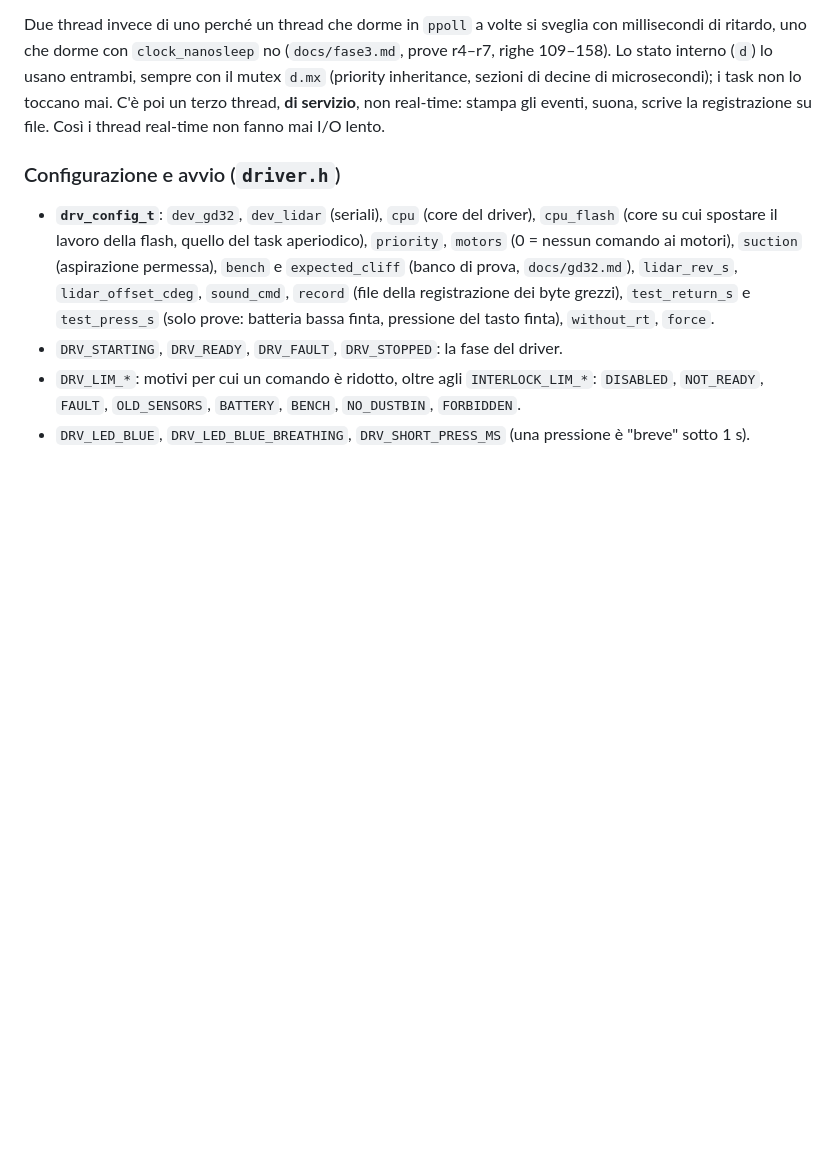
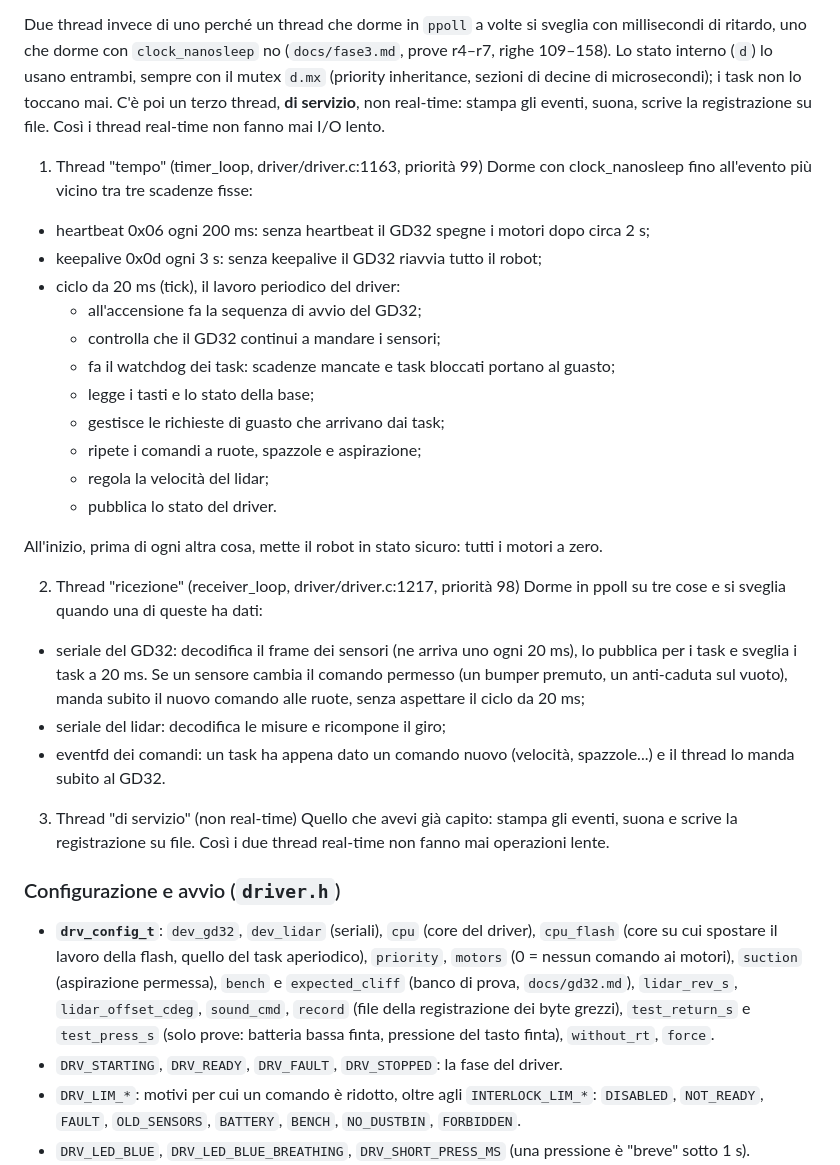
Before and after one commit to Baricco/Aspirapolvere-RTES, a Markdown page: docs/driver.md, the part around the change. Drawn GitHub-style; blank space fills up the shorter version.

```diff
--- a/docs/driver.md
+++ b/docs/driver.md
@@ -211,6 +211,32 @@ sempre con il mutex `d.mx` (priority inheritance, sezioni di decine di microseco
 C'è poi un terzo thread, **di servizio**, non real-time: stampa gli eventi, suona, scrive la registrazione su file.
 Così i thread real-time non fanno mai I/O lento.
 
+
+1. Thread "tempo" (timer_loop, driver/driver.c:1163, priorità 99)
+Dorme con clock_nanosleep fino all'evento più vicino tra tre scadenze fisse:
+- heartbeat 0x06 ogni 200 ms: senza heartbeat il GD32 spegne i motori dopo circa 2 s;
+- keepalive 0x0d ogni 3 s: senza keepalive il GD32 riavvia tutto il robot;
+- ciclo da 20 ms (tick), il lavoro periodico del driver:
+  - all'accensione fa la sequenza di avvio del GD32;
+  - controlla che il GD32 continui a mandare i sensori;
+  - fa il watchdog dei task: scadenze mancate e task bloccati portano al guasto;
+  - legge i tasti e lo stato della base;
+  - gestisce le richieste di guasto che arrivano dai task;
+  - ripete i comandi a ruote, spazzole e aspirazione;
+  - regola la velocità del lidar;
+  - pubblica lo stato del driver.
+
+All'inizio, prima di ogni altra cosa, mette il robot in stato sicuro: tutti i motori a zero.
+
+2. Thread "ricezione" (receiver_loop, driver/driver.c:1217, priorità 98)
+Dorme in ppoll su tre cose e si sveglia quando una di queste ha dati:
+- seriale del GD32: decodifica il frame dei sensori (ne arriva uno ogni 20 ms), lo pubblica per i task e sveglia i task a 20 ms. Se un sensore cambia il comando permesso (un bumper premuto, un anti-caduta sul vuoto), manda subito il nuovo comando alle ruote, senza aspettare il ciclo da 20 ms;
+- seriale del lidar: decodifica le misure e ricompone il giro;
+- eventfd dei comandi: un task ha appena dato un comando nuovo (velocità, spazzole...) e il thread lo manda subito al GD32.
+
+3. Thread "di servizio" (non real-time)
+Quello che avevi già capito: stampa gli eventi, suona e scrive la registrazione su file. Così i due thread real-time non fanno mai operazioni lente.
+
 ### Configurazione e avvio (`driver.h`)
 
 - **`drv_config_t`**: `dev_gd32`, `dev_lidar` (seriali), `cpu` (core del driver), `cpu_flash` (core su cui spostare
```
Also changed, not shown: docs/PIANO.md (+19 -0 lines).
